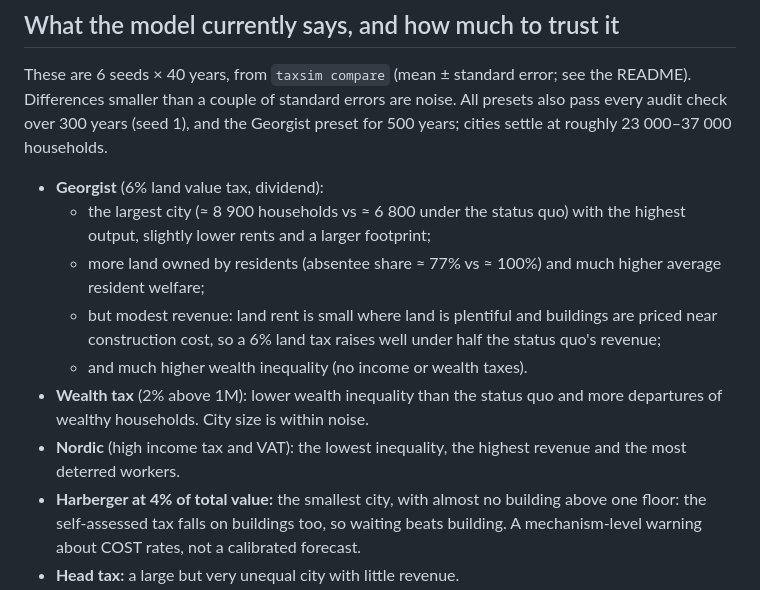
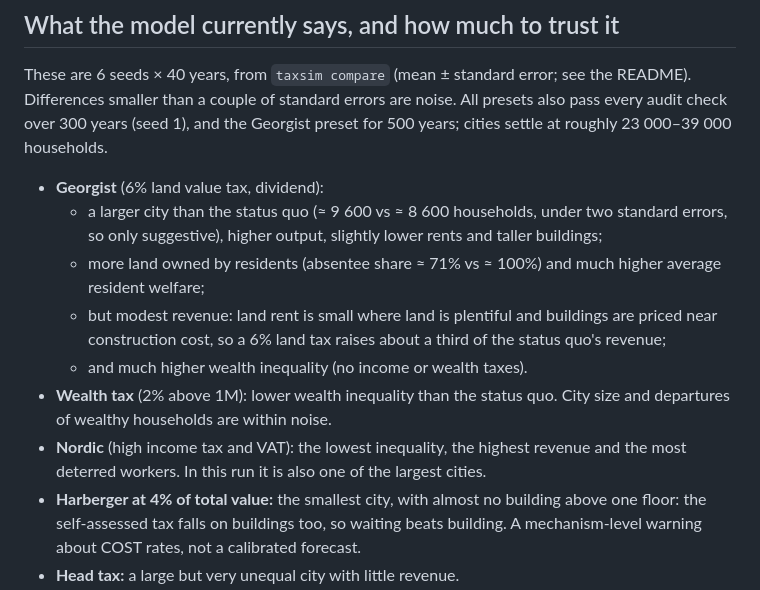
Before and after one commit to meesvandongen/Tax, a Markdown page: docs/model.md, the part around the change. GitHub-like rendering.

Commit message:
Refresh documented preset comparison after the rent fix
Co-Authored-By: Claude Opus 5.5 <noreply@anthropic.com>
Claude-Session: https://claude.ai/code/session_01RJVAiMicg1Avt3xmvgUe1m

```diff
--- a/docs/model.md
+++ b/docs/model.md
@@ -315,18 +315,20 @@ export demand) are the fixes.
 
 These are 6 seeds × 40 years, from `taxsim compare` (mean ± standard error; see the README). Differences
 smaller than a couple of standard errors are noise. All presets also pass every audit check over 300 years
-(seed 1), and the Georgist preset for 500 years; cities settle at roughly 23 000–37 000 households.
+(seed 1), and the Georgist preset for 500 years; cities settle at roughly 23 000–39 000 households.
 
 * **Georgist** (6% land value tax, dividend):
-  * the largest city (≈ 8 900 households vs ≈ 6 800 under the status quo) with the highest output, slightly lower
-    rents and a larger footprint;
-  * more land owned by residents (absentee share ≈ 77% vs ≈ 100%) and much higher average resident welfare;
+  * a larger city than the status quo (≈ 9 600 vs ≈ 8 600 households, under two standard errors, so only
+    suggestive), higher output,
+    slightly lower rents and taller buildings;
+  * more land owned by residents (absentee share ≈ 71% vs ≈ 100%) and much higher average resident welfare;
   * but modest revenue: land rent is small where land is plentiful and buildings are priced near construction
-    cost, so a 6% land tax raises well under half the status quo's revenue;
+    cost, so a 6% land tax raises about a third of the status quo's revenue;
   * and much higher wealth inequality (no income or wealth taxes).
-* **Wealth tax** (2% above 1M): lower wealth inequality than the status quo and more departures of wealthy
-  households. City size is within noise.
+* **Wealth tax** (2% above 1M): lower wealth inequality than the status quo. City size and departures of
+  wealthy households are within noise.
 * **Nordic** (high income tax and VAT): the lowest inequality, the highest revenue and the most deterred workers.
+  In this run it is also one of the largest cities.
 * **Harberger at 4% of total value:** the smallest city, with almost no building above one floor: the
   self-assessed tax falls on buildings too, so waiting beats building. A mechanism-level warning about COST rates,
   not a calibrated forecast.
```
